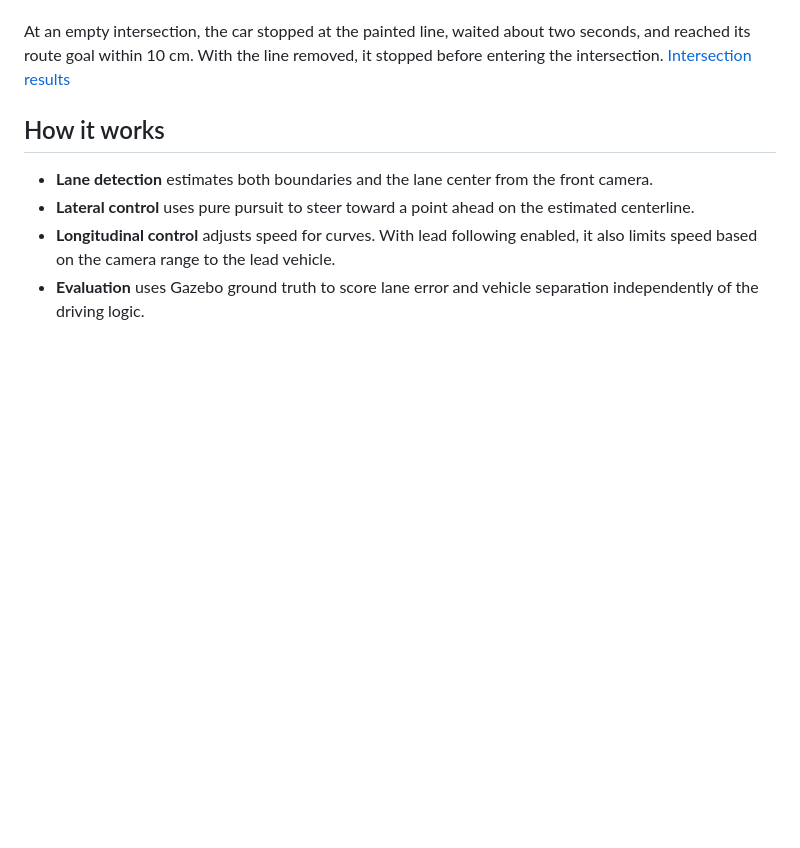
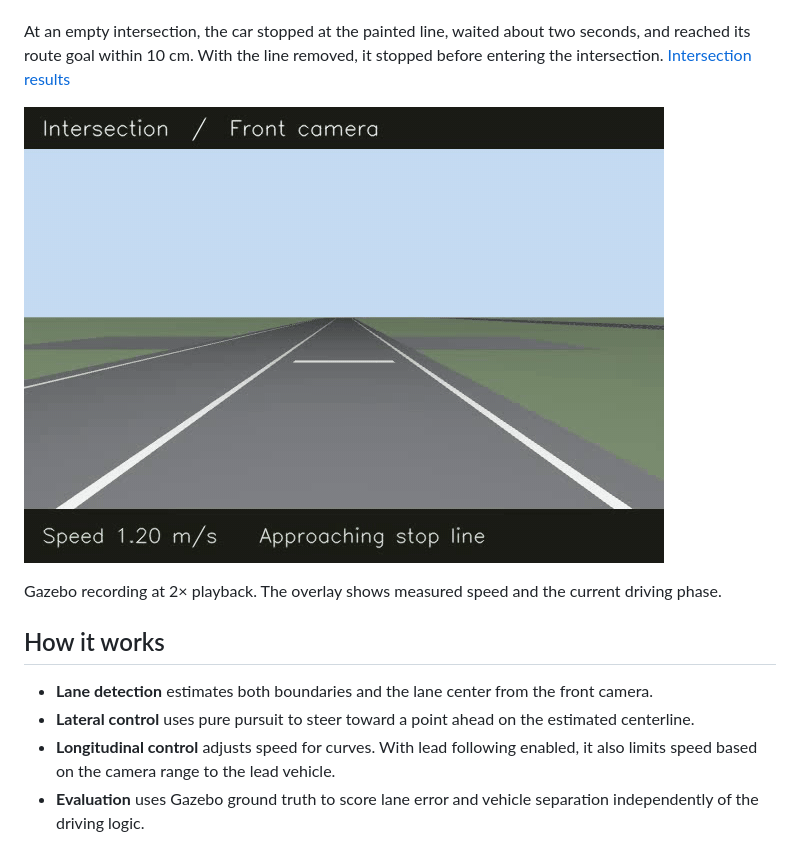
Before and after one commit to acendia/ros2-lane-keeping, a Markdown page: README.md, the part around the change. Rendered like a GitHub page; pictures changed too: docs/media/intersection_stop_and_cross.gif (added); blank space fills up the shorter version.

Commit message:
Show stop-line crossing in README

```diff
--- a/README.md
+++ b/README.md
@@ -43,6 +43,10 @@ crossings. The car settled within 2.1 cm of the target lane center.
 At an empty intersection, the car stopped at the painted line, waited about
 two seconds, and reached its route goal within 10 cm. With the line removed,
 it stopped before entering the intersection. [Intersection results](results-native-intersection/summary.md)
+
+![Front-camera recording of the car stopping at the line, crossing the intersection, and reaching its route goal](docs/media/intersection_stop_and_cross.gif)
+
+Gazebo recording at 2× playback. The overlay shows measured speed and the current driving phase.
 
 ## How it works
 
```
